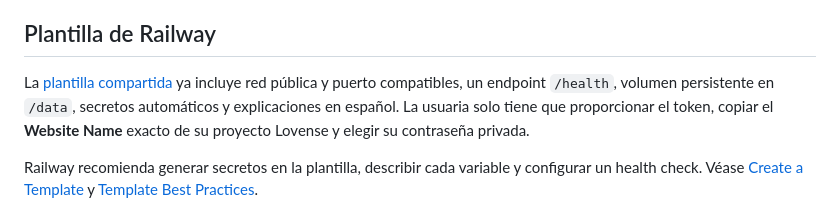
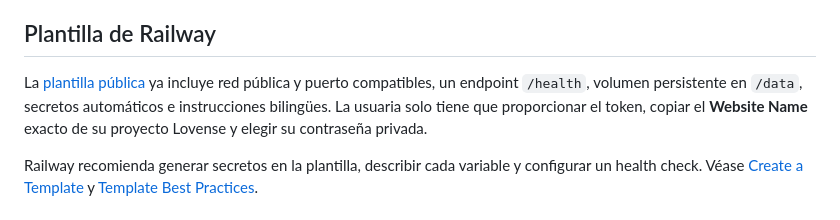
Before and after one commit to lauramarmun-prog/lovense-chatgpt-connector, a Markdown page: README.md, the part around one of its changes. Rendered like a GitHub page.

Commit message:
Point README to published Railway template

```diff
--- a/README.md
+++ b/README.md
@@ -85,7 +85,7 @@ Variable opcional: `MAX_COMMAND_SECONDS` (3600) limita una duración numérica a
 
 ## Plantilla de Railway
 
-La [plantilla compartida](https://railway.com/deploy/Qs5_EU?utm_medium=integration&utm_source=template&utm_campaign=lovense-chatgpt-connector) ya incluye red pública y puerto compatibles, un endpoint `/health`, volumen persistente en `/data`, secretos automáticos y explicaciones en español. La usuaria solo tiene que proporcionar el token, copiar el **Website Name** exacto de su proyecto Lovense y elegir su contraseña privada.
+La [plantilla pública](https://railway.com/deploy/lovense-connector-for-chatgpt?utm_medium=integration&utm_source=template&utm_campaign=lovense-chatgpt-connector) ya incluye red pública y puerto compatibles, un endpoint `/health`, volumen persistente en `/data`, secretos automáticos e instrucciones bilingües. La usuaria solo tiene que proporcionar el token, copiar el **Website Name** exacto de su proyecto Lovense y elegir su contraseña privada.
 
 Railway recomienda generar secretos en la plantilla, describir cada variable y configurar un health check. Véase [Create a Template](https://docs.railway.com/templates/create) y [Template Best Practices](https://docs.railway.com/templates/best-practices).
 
```
Also changed, not shown: other parts of README.md (+1 -1 lines).
